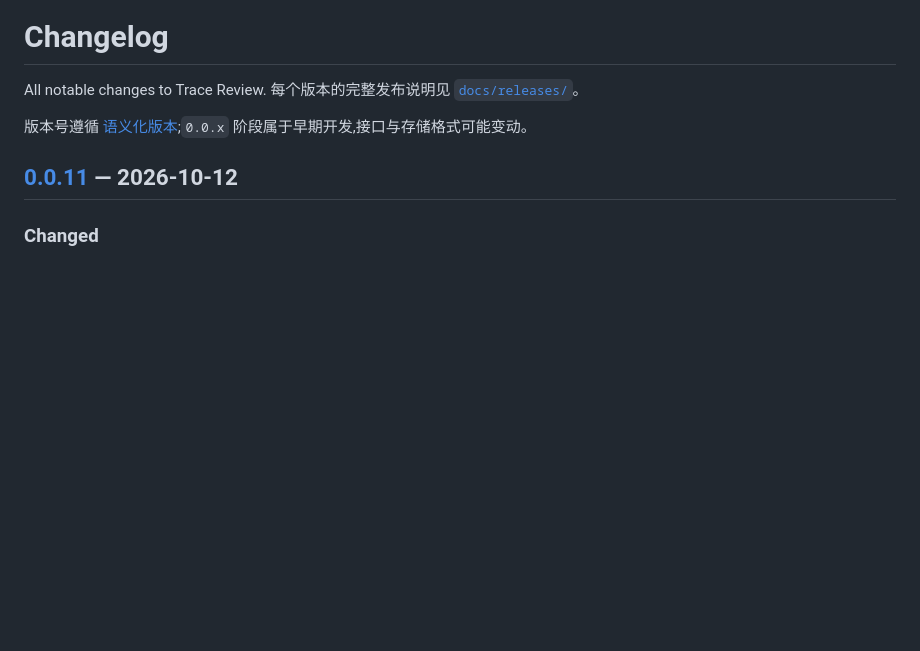
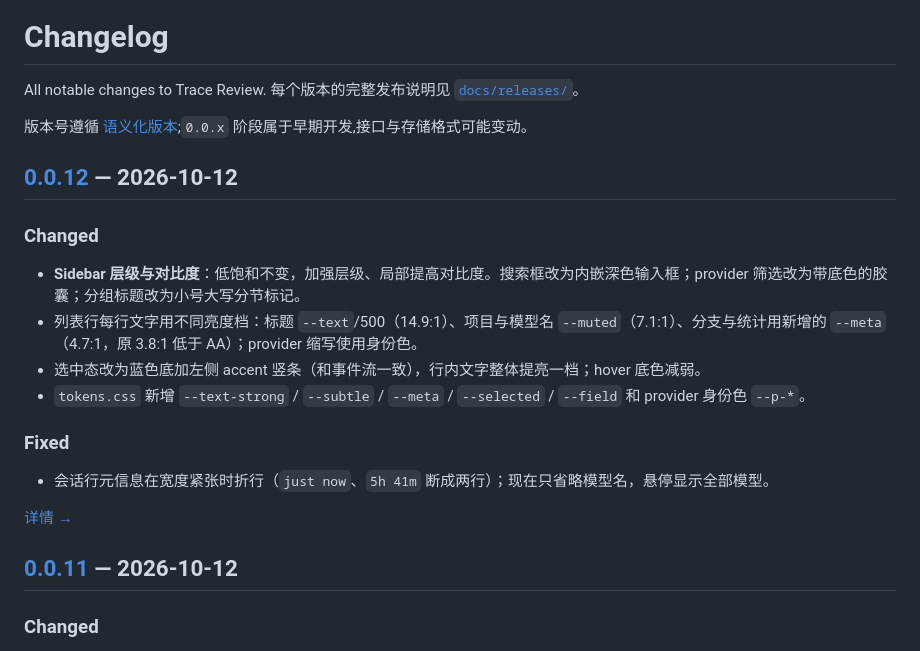
Before and after one commit to Picrew/trace_view, a Markdown page: CHANGELOG.md, the part around one of its changes. Rendered like a GitHub page; blank space fills up the shorter version.

```diff
--- a/CHANGELOG.md
+++ b/CHANGELOG.md
@@ -3,6 +3,19 @@
 All notable changes to Trace Review. 每个版本的完整发布说明见 [`docs/releases/`](docs/releases/)。
 
 版本号遵循 [语义化版本](https://semver.org/lang/zh-CN/);`0.0.x` 阶段属于早期开发,接口与存储格式可能变动。
+
+## [0.0.12] — 2026-10-12
+
+### Changed
+- **Sidebar 层级与对比度**：低饱和不变，加强层级、局部提高对比度。搜索框改为内嵌深色输入框；provider 筛选改为带底色的胶囊；分组标题改为小号大写分节标记。
+- 列表行每行文字用不同亮度档：标题 `--text`/500（14.9:1）、项目与模型名 `--muted`（7.1:1）、分支与统计用新增的 `--meta`（4.7:1，原 3.8:1 低于 AA）；provider 缩写使用身份色。
+- 选中态改为蓝色底加左侧 accent 竖条（和事件流一致），行内文字整体提亮一档；hover 底色减弱。
+- `tokens.css` 新增 `--text-strong` / `--subtle` / `--meta` / `--selected` / `--field` 和 provider 身份色 `--p-*`。
+
+### Fixed
+- 会话行元信息在宽度紧张时折行（`just now`、`5h 41m` 断成两行）；现在只省略模型名，悬停显示全部模型。
+
+[详情 →](docs/releases/v0.0.12.md)
 
 ## [0.0.11] — 2026-10-12
 
```
Also changed, not shown: other parts of CHANGELOG.md (+1 -0 lines), README.md (+1 -1 lines), docs/releases/v0.0.11.md (+1 -1 lines), docs/releases/v0.0.12.md (added, +44 -0 lines), docs/images/screenshot-v0.0.11.png (deleted), docs/images/screenshot-v0.0.12.png (added), 5 other files.
